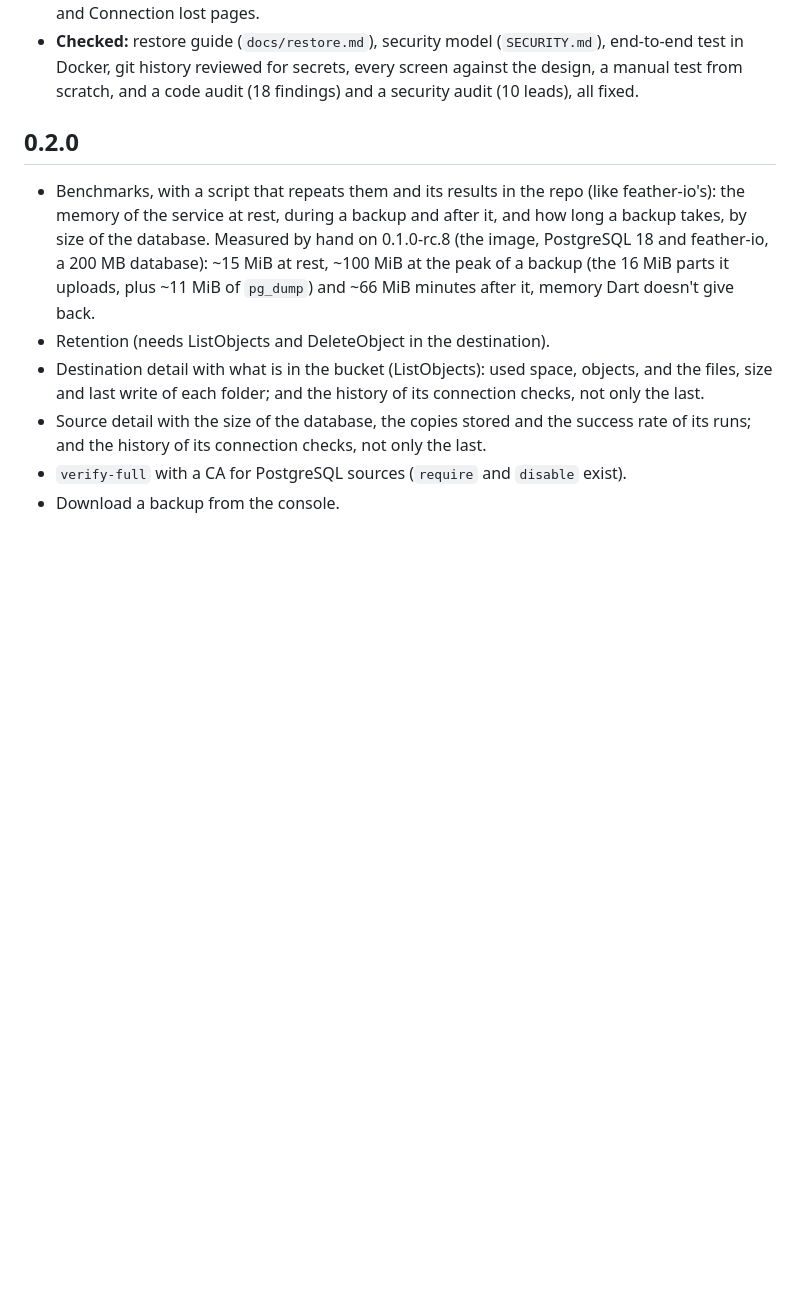
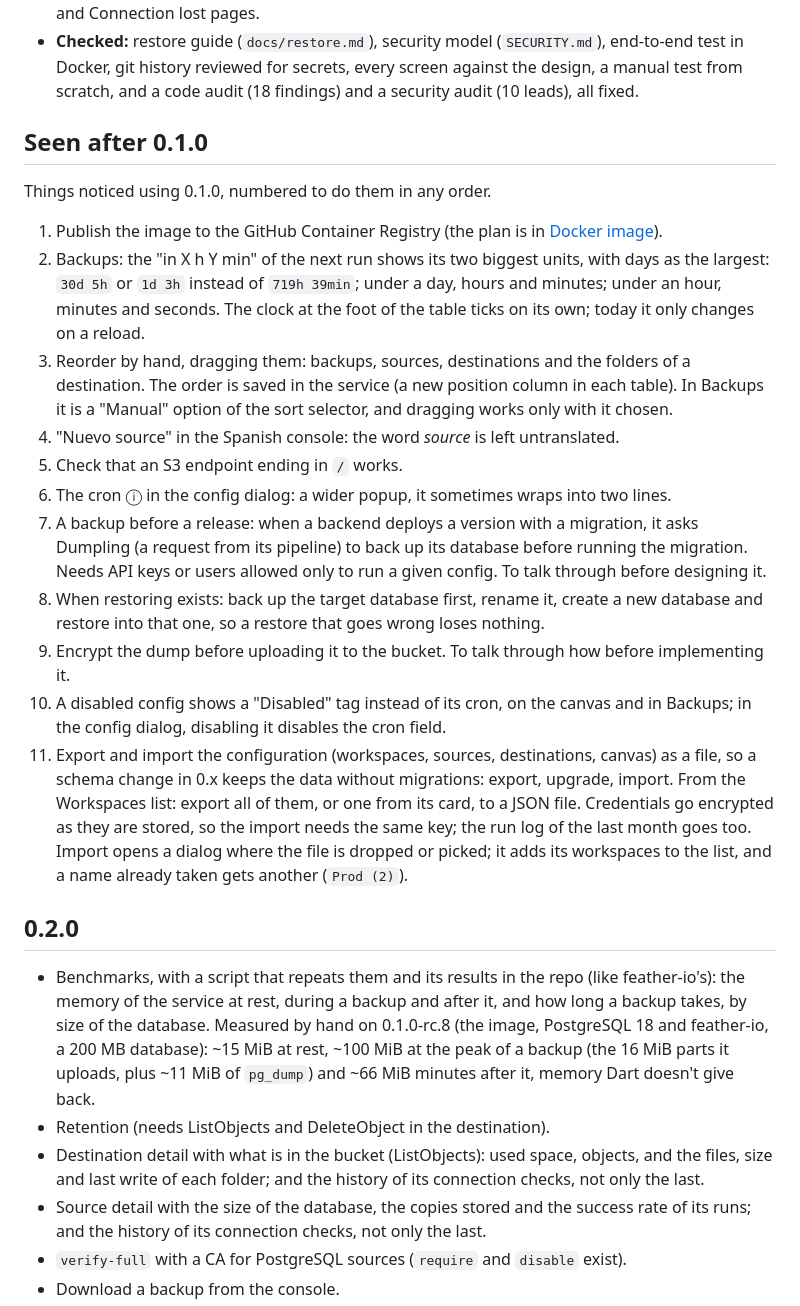
Before and after one commit to Root-101/dumpling, a Markdown page: ROADMAP.md, the part around the change. Rendered like a GitHub page; blank space fills up the shorter version.

```diff
--- a/ROADMAP.md
+++ b/ROADMAP.md
@@ -42,6 +42,36 @@ are in the changelogs of [`service/`](service/CHANGELOG.md) and [`console/`](con
 - **Checked:** restore guide (`docs/restore.md`), security model (`SECURITY.md`), end-to-end test
   in Docker, git history reviewed for secrets, every screen against the design, a manual test from
   scratch, and a code audit (18 findings) and a security audit (10 leads), all fixed.
+
+## Seen after 0.1.0
+
+Things noticed using 0.1.0, numbered to do them in any order.
+
+1. Publish the image to the GitHub Container Registry (the plan is in [Docker image](#docker-image)).
+2. Backups: the "in X h Y min" of the next run shows its two biggest units, with days as the
+   largest: `30d 5h` or `1d 3h` instead of `719h 39min`; under a day, hours and minutes; under an
+   hour, minutes and seconds. The clock at the foot of the table ticks on its own; today it only
+   changes on a reload.
+3. Reorder by hand, dragging them: backups, sources, destinations and the folders of a
+   destination. The order is saved in the service (a new position column in each table). In
+   Backups it is a "Manual" option of the sort selector, and dragging works only with it chosen.
+4. "Nuevo source" in the Spanish console: the word *source* is left untranslated.
+5. Check that an S3 endpoint ending in `/` works.
+6. The cron ⓘ in the config dialog: a wider popup, it sometimes wraps into two lines.
+7. A backup before a release: when a backend deploys a version with a migration, it asks Dumpling
+   (a request from its pipeline) to back up its database before running the migration. Needs
+   API keys or users allowed only to run a given config. To talk through before designing it.
+8. When restoring exists: back up the target database first, rename it, create a new database and
+   restore into that one, so a restore that goes wrong loses nothing.
+9. Encrypt the dump before uploading it to the bucket. To talk through how before implementing it.
+10. A disabled config shows a "Disabled" tag instead of its cron, on the canvas and in Backups;
+    in the config dialog, disabling it disables the cron field.
+11. Export and import the configuration (workspaces, sources, destinations, canvas) as a file, so
+    a schema change in 0.x keeps the data without migrations: export, upgrade, import. From the
+    Workspaces list: export all of them, or one from its card, to a JSON file. Credentials go
+    encrypted as they are stored, so the import needs the same key; the run log of the last month
+    goes too. Import opens a dialog where the file is dropped or picked; it adds its workspaces to
+    the list, and a name already taken gets another (`Prod (2)`).
 
 ## 0.2.0
 
```
Also changed, not shown: README.md (+15 -0 lines).
